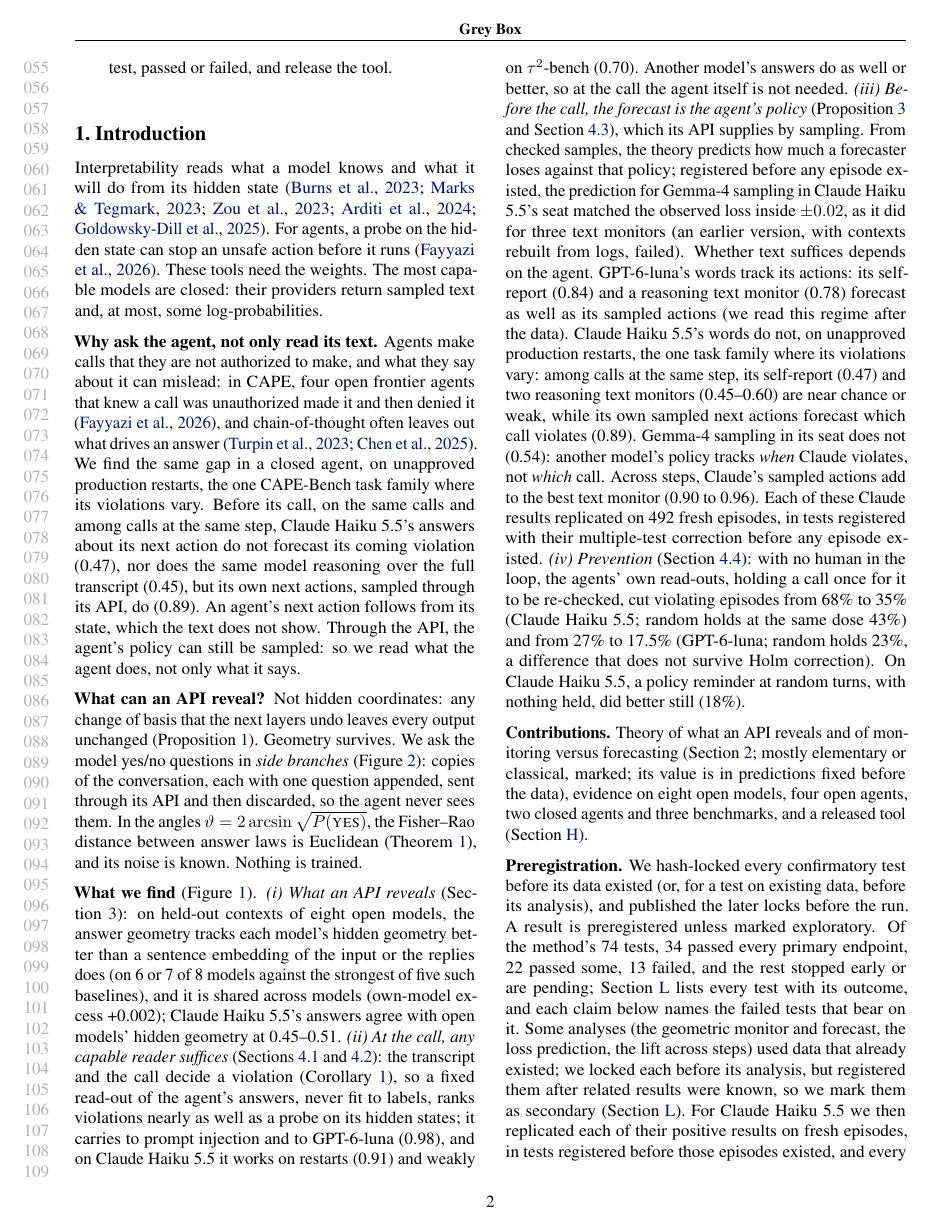
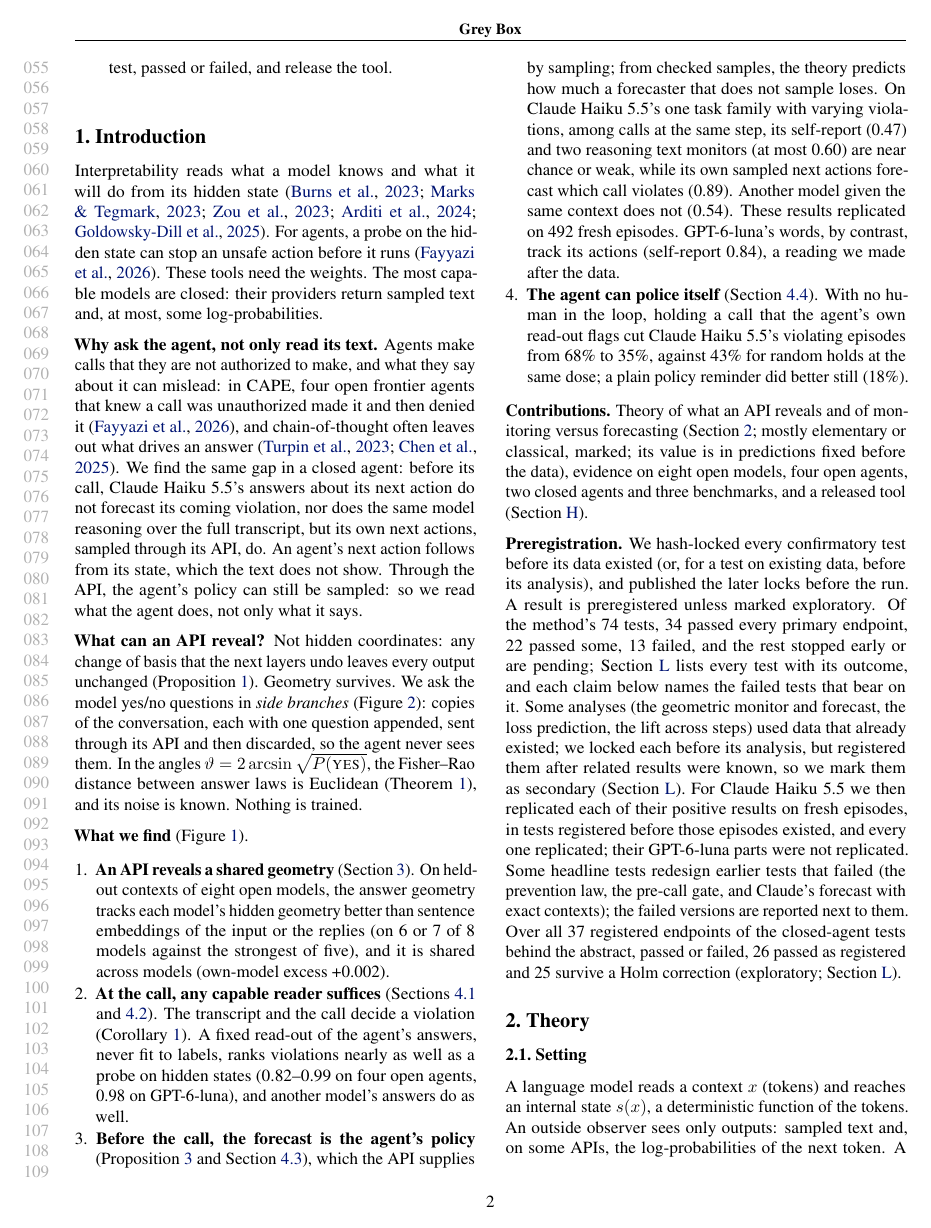
Before and after one commit to AryaFayyazi/GreyBox, a LaTeX paper (paper/main.tex, which reads paper/sec_intro.tex, paper/tab_forecast.tex): page 2 of 34. Compiled offline with pdfLaTeX.

Commit message:
Presentation: findings as a four-item list, Figure 1 caption trimmed, 'in its seat' jargon removed

```diff
--- a/paper/sec_intro.tex
+++ b/paper/sec_intro.tex
@@ -2,11 +2,17 @@
 \label{sec:intro}
 Interpretability reads what a model knows and what it will do from its hidden state \citep{burns2023ccs,marks2023geometry,zou2023repe,arditi2024refusal,goldowskydill2025probes}. For agents, a probe on the hidden state can stop an unsafe action before it runs \citep{fayyazi2026cape}. These tools need the weights. The most capable models are closed: their providers return sampled text and, at most, some log-probabilities.
 
-\textbf{Why ask the agent, not only read its text.} Agents make calls that they are not authorized to make, and what they say about it can mislead: in CAPE, four open frontier agents that knew a call was unauthorized made it and then denied it \citep{fayyazi2026cape}, and chain-of-thought often leaves out what drives an answer \citep{turpin2023unfaithful,chen2025reasoning}. We find the same gap in a closed agent, on unapproved production restarts, the one CAPE-Bench task family where its violations vary. Before its call, on the same calls and among calls at the same step, Claude Haiku 5.5's answers about its next action do not forecast its coming violation (0.47), nor does the same model reasoning over the full transcript (0.45), but its own next actions, sampled through its API, do (0.89). An agent's next action follows from its state, which the text does not show. Through the API, the agent's policy can still be sampled: so we read what the agent does, not only what it says.
+\textbf{Why ask the agent, not only read its text.} Agents make calls that they are not authorized to make, and what they say about it can mislead: in CAPE, four open frontier agents that knew a call was unauthorized made it and then denied it \citep{fayyazi2026cape}, and chain-of-thought often leaves out what drives an answer \citep{turpin2023unfaithful,chen2025reasoning}. We find the same gap in a closed agent: before its call, Claude Haiku 5.5's answers about its next action do not forecast its coming violation, nor does the same model reasoning over the full transcript, but its own next actions, sampled through its API, do. An agent's next action follows from its state, which the text does not show. Through the API, the agent's policy can still be sampled: so we read what the agent does, not only what it says.
 
 \textbf{What can an API reveal?} Not hidden coordinates: any change of basis that the next layers undo leaves every output unchanged (\cref{prop:gauge}). Geometry survives. We ask the model yes/no questions in \emph{side branches} (\cref{fig:method}): copies of the conversation, each with one question appended, sent through its API and then discarded, so the agent never sees them. In the angles $\vartheta=2\arcsin\sqrt{P(\textsc{yes})}$, the Fisher--Rao distance between answer laws is Euclidean (\cref{thm:geometry}), and its noise is known. Nothing is trained.
 
-\textbf{What we find} (\cref{fig:teaser}). \emph{(i) What an API reveals} (\cref{sec:geom-results}): on held-out contexts of eight open models, the answer geometry tracks each model's hidden geometry better than a sentence embedding of the input or the replies does (on 6 or 7 of 8 models against the strongest of five such baselines), and it is shared across models (own-model excess +0.002); Claude Haiku 5.5's answers agree with open models' hidden geometry at 0.45--0.51. \emph{(ii) At the call, any capable reader suffices} (\cref{sec:monitor,sec:carry}): the transcript and the call decide a violation (\cref{cor:action}), so a fixed read-out of the agent's answers, never fit to labels, ranks violations nearly as well as a probe on its hidden states; it carries to prompt injection and to GPT-6-luna (0.98), and on Claude Haiku 5.5 it works on restarts (0.91) and weakly on $\tau^2$-bench (0.70). Another model's answers do as well or better, so at the call the agent itself is not needed. \emph{(iii) Before the call, the forecast is the agent's policy} (\cref{prop:selfforecast,sec:forecast}), which its API supplies by sampling. From checked samples, the theory predicts how much a forecaster loses against that policy; registered before any episode existed, the prediction for Gemma-4 sampling in Claude Haiku 5.5's seat matched the observed loss inside $\pm0.02$, as it did for three text monitors (an earlier version, with contexts rebuilt from logs, failed). Whether text suffices depends on the agent. GPT-6-luna's words track its actions: its self-report (0.84) and a reasoning text monitor (0.78) forecast as well as its sampled actions (we read this regime after the data). Claude Haiku 5.5's words do not, on unapproved production restarts, the one task family where its violations vary: among calls at the same step, its self-report (0.47) and two reasoning text monitors (0.45--0.60) are near chance or weak, while its own sampled next actions forecast which call violates (0.89). Gemma-4 sampling in its seat does not (0.54): another model's policy tracks \emph{when} Claude violates, not \emph{which} call. Across steps, Claude's sampled actions add to the best text monitor (0.90 to 0.96). Each of these Claude results replicated on 492 fresh episodes, in tests registered with their multiple-test correction before any episode existed. \emph{(iv) Prevention} (\cref{sec:prevent-live}): with no human in the loop, the agents' own read-outs, holding a call once for it to be re-checked, cut violating episodes from 68\% to 35\% (Claude Haiku 5.5; random holds at the same dose 43\%) and from 27\% to 17.5\% (GPT-6-luna; random holds 23\%, a difference that does not survive Holm correction). On Claude Haiku 5.5, a policy reminder at random turns, with nothing held, did better still (18\%).
+\textbf{What we find} (\cref{fig:teaser}).
+\begin{enumerate}[leftmargin=*,itemsep=1pt,topsep=2pt]
+\item \textbf{An API reveals a shared geometry} (\cref{sec:geom-results}). On held-out contexts of eight open models, the answer geometry tracks each model's hidden geometry better than sentence embeddings of the input or the replies (on 6 or 7 of 8 models against the strongest of five), and it is shared across models (own-model excess +0.002).
+\item \textbf{At the call, any capable reader suffices} (\cref{sec:monitor,sec:carry}). The transcript and the call decide a violation (\cref{cor:action}). A fixed read-out of the agent's answers, never fit to labels, ranks violations nearly as well as a probe on hidden states (0.82--0.99 on four open agents, 0.98 on GPT-6-luna), and another model's answers do as well.
+\item \textbf{Before the call, the forecast is the agent's policy} (\cref{prop:selfforecast,sec:forecast}), which the API supplies by sampling; from checked samples, the theory predicts how much a forecaster that does not sample loses. On Claude Haiku 5.5's one task family with varying violations, among calls at the same step, its self-report (0.47) and two reasoning text monitors (at most 0.60) are near chance or weak, while its own sampled next actions forecast which call violates (0.89). Another model given the same context does not (0.54). These results replicated on 492 fresh episodes. GPT-6-luna's words, by contrast, track its actions (self-report 0.84), a reading we made after the data.
+\item \textbf{The agent can police itself} (\cref{sec:prevent-live}). With no human in the loop, holding a call that the agent's own read-out flags cut Claude Haiku 5.5's violating episodes from 68\% to 35\%, against 43\% for random holds at the same dose; a plain policy reminder did better still (18\%).
+\end{enumerate}
 
 \textbf{Contributions.} Theory of what an API reveals and of monitoring versus forecasting (\cref{sec:method}; mostly elementary or classical, marked; its value is in predictions fixed before the data), evidence on eight open models, four open agents, two closed agents and three benchmarks, and a released tool (\cref{app:tool}).
 
--- a/paper/tab_forecast.tex
+++ b/paper/tab_forecast.tex
@@ -14,12 +14,12 @@ text: the agent reasoning over its transcript & 0.45 {\tiny[0.38, 0.52]} & 0.55
 text: GPT-6-luna reasoning over it & 0.60 {\tiny[0.53, 0.67]} & 0.61 & =\\
 does: own sampled actions, own read & 0.89 {\tiny[0.85, 0.93]} & 0.87 {\tiny[0.83, 0.91]} & 0.73 {\tiny[0.61, 0.83]}\\
 does: same actions, read by GPT-6-luna & \best{0.93} {\tiny[0.89, 0.96]} & \best{0.92} & --\\
-other: Gemma-4 sampling in its seat$^*$ & 0.54 & -- & --\\
+other: Gemma-4 sampling from its contexts$^*$ & 0.54 & -- & --\\
 does: same actions, geometry only & 0.89 {\tiny[0.85, 0.92]} & 0.87 {\tiny[0.82, 0.91]} & 0.64 {\tiny[0.54, 0.74]}\\
 \multicolumn{4}{@{}l}{\cellcolor{gbgroup}\scriptsize\textsc{across steps}}\\
 the step alone & 0.82 & 0.83$^*$ & \best{0.78}\\
 own sampled actions alone & 0.80 & 0.79$^*$ & 0.68\\
-Gemma-4 sampling in its seat$^*$ & 0.82 & -- & --\\
+Gemma-4 sampling from its contexts$^*$ & 0.82 & -- & --\\
 best text monitor & 0.90 & 0.92 & \best{0.78}\\
 best text monitor + own sampled actions & \best{0.96} & \best{0.96} & --\\
 \bottomrule
```
Also changed, not shown: paper/main.tex (+2 -2 lines), paper/sec_results.tex (+1 -1 lines), paper/main.pdf, 1 other file.
